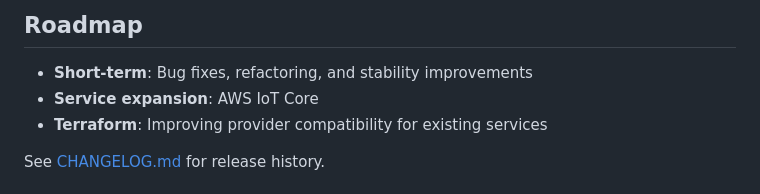
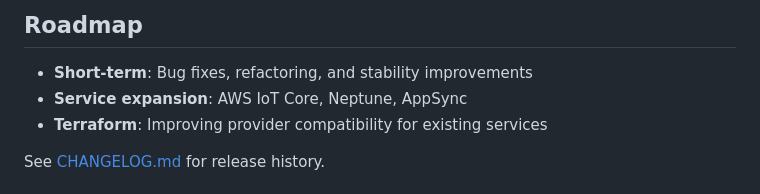
Before and after one commit to tagumasa/vorpalstacks, a Markdown page: README.md, the part around the change. Drawn GitHub-style.

```diff
--- a/README.md
+++ b/README.md
@@ -196,7 +196,7 @@ For Lambda functionality:
 ## Roadmap
 
 - **Short-term**: Bug fixes, refactoring, and stability improvements
-- **Service expansion**: AWS IoT Core
+- **Service expansion**: AWS IoT Core, Neptune, AppSync
 - **Terraform**: Improving provider compatibility for existing services
 
 See [CHANGELOG.md](CHANGELOG.md) for release history.
```
Also changed, not shown: README.ja.md (+5 -5 lines), README.zh.md (+1 -1 lines).
